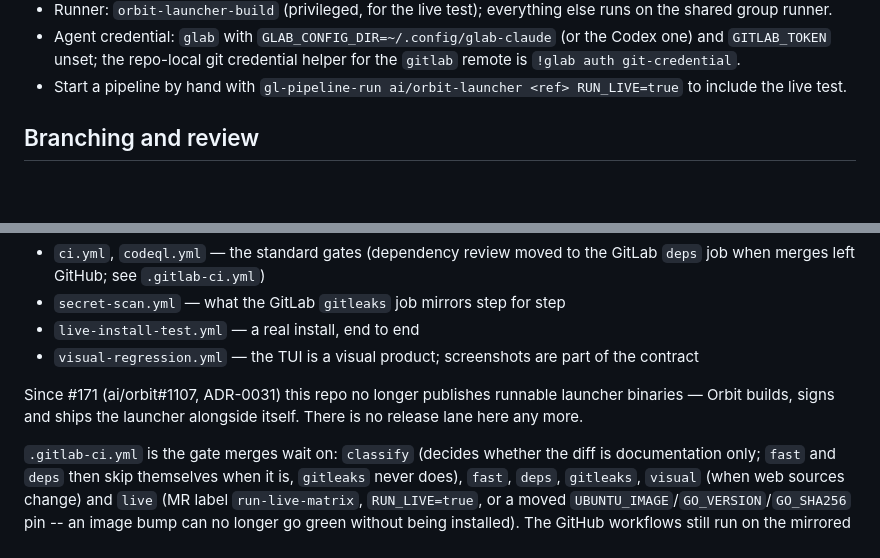
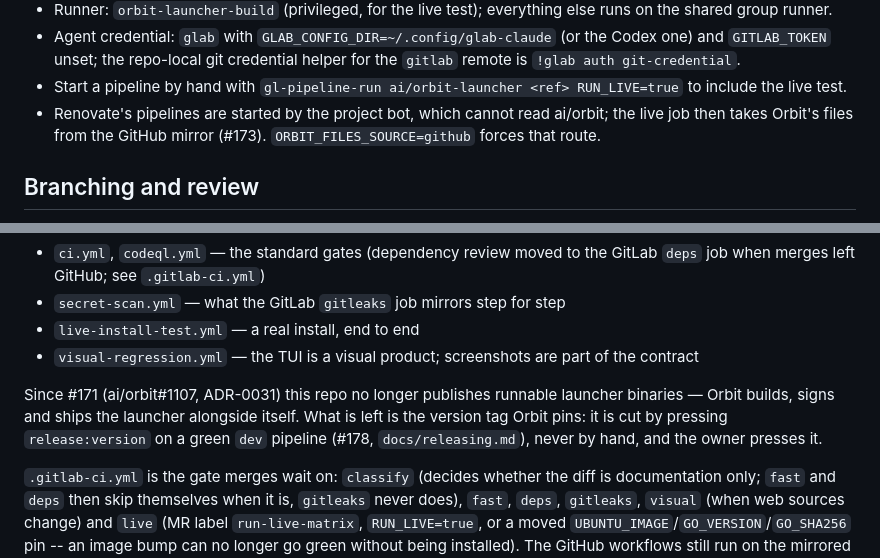
Before and after one commit to tomlawesome/orbit-launcher, a Markdown page: AGENTS.md, 2 parts joined by grey strips. Drawn GitHub-style; blank space fills up the shorter version.

Commit message:
docs: record the tag button and the live job's GitHub fallback in AGENTS.md
AGENTS.md still said there is no release lane here. Since #178 the tag
Orbit pins is cut by a button on the dev pipeline, and since #173 the
live job falls back to Orbit's GitHub mirror on Renovate's pipelines.

```diff
--- a/AGENTS.md
+++ b/AGENTS.md
@@ -60,6 +60,9 @@ on GitHub by hand.
   helper for the `gitlab` remote is `!glab auth git-credential`.
 - Start a pipeline by hand with `gl-pipeline-run ai/orbit-launcher <ref>
   RUN_LIVE=true` to include the live test.
+- Renovate's pipelines are started by the project bot, which cannot read
+  ai/orbit; the live job then takes Orbit's files from the GitHub mirror
+  (#173). `ORBIT_FILES_SOURCE=github` forces that route.
 
 ## Branching and review
 
@@ -88,7 +91,9 @@ Five workflows, several of which are unusually expensive to break:
 
 Since #171 (ai/orbit#1107, ADR-0031) this repo no longer publishes
 runnable launcher binaries — Orbit builds, signs and ships the launcher
-alongside itself. There is no release lane here any more.
+alongside itself. What is left is the version tag Orbit pins: it is cut
+by pressing `release:version` on a green `dev` pipeline (#178,
+`docs/releasing.md`), never by hand, and the owner presses it.
 
 `.gitlab-ci.yml` is the gate merges wait on: `classify` (decides whether the
 diff is documentation only; `fast` and `deps` then skip themselves when it is,
```
